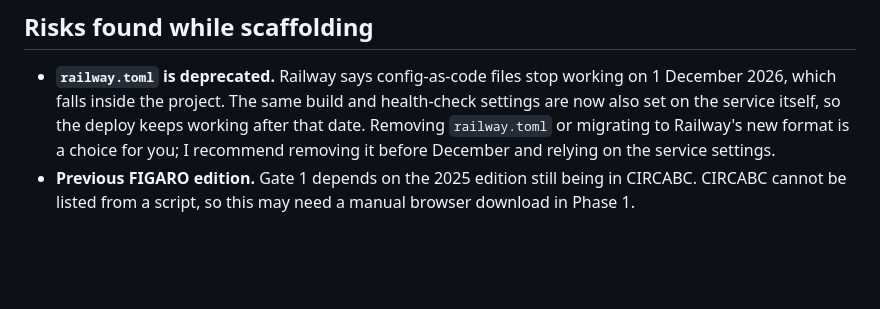
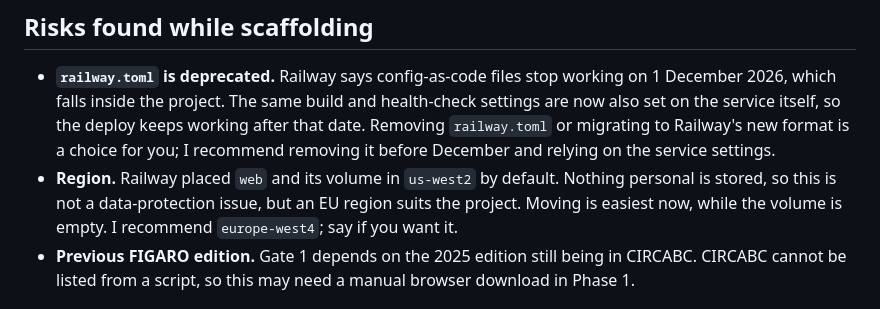
Before and after one commit to ChrisB2025/capacity-check-eu, a Markdown page: docs/gate-0-report.md, the part around the change. GitHub-like rendering; blank space fills up the shorter version.

Commit message:
Gate 0 report: note default US region
Co-Authored-By: Claude Opus 5.5 <noreply@anthropic.com>

```diff
--- a/docs/gate-0-report.md
+++ b/docs/gate-0-report.md
@@ -39,6 +39,7 @@ Variables on `web`: `DJANGO_SECRET_KEY`, `DATABASE_URL`, `DATA_DIR`, `PUBLIC_REA
 ## Risks found while scaffolding
 
 - **`railway.toml` is deprecated.** Railway says config-as-code files stop working on 1 December 2026, which falls inside the project. The same build and health-check settings are now also set on the service itself, so the deploy keeps working after that date. Removing `railway.toml` or migrating to Railway's new format is a choice for you; I recommend removing it before December and relying on the service settings.
+- **Region.** Railway placed `web` and its volume in `us-west2` by default. Nothing personal is stored, so this is not a data-protection issue, but an EU region suits the project. Moving is easiest now, while the volume is empty. I recommend `europe-west4`; say if you want it.
 - **Previous FIGARO edition.** Gate 1 depends on the 2025 edition still being in CIRCABC. CIRCABC cannot be listed from a script, so this may need a manual browser download in Phase 1.
 
 ## Open items carried to Phase 1
```
